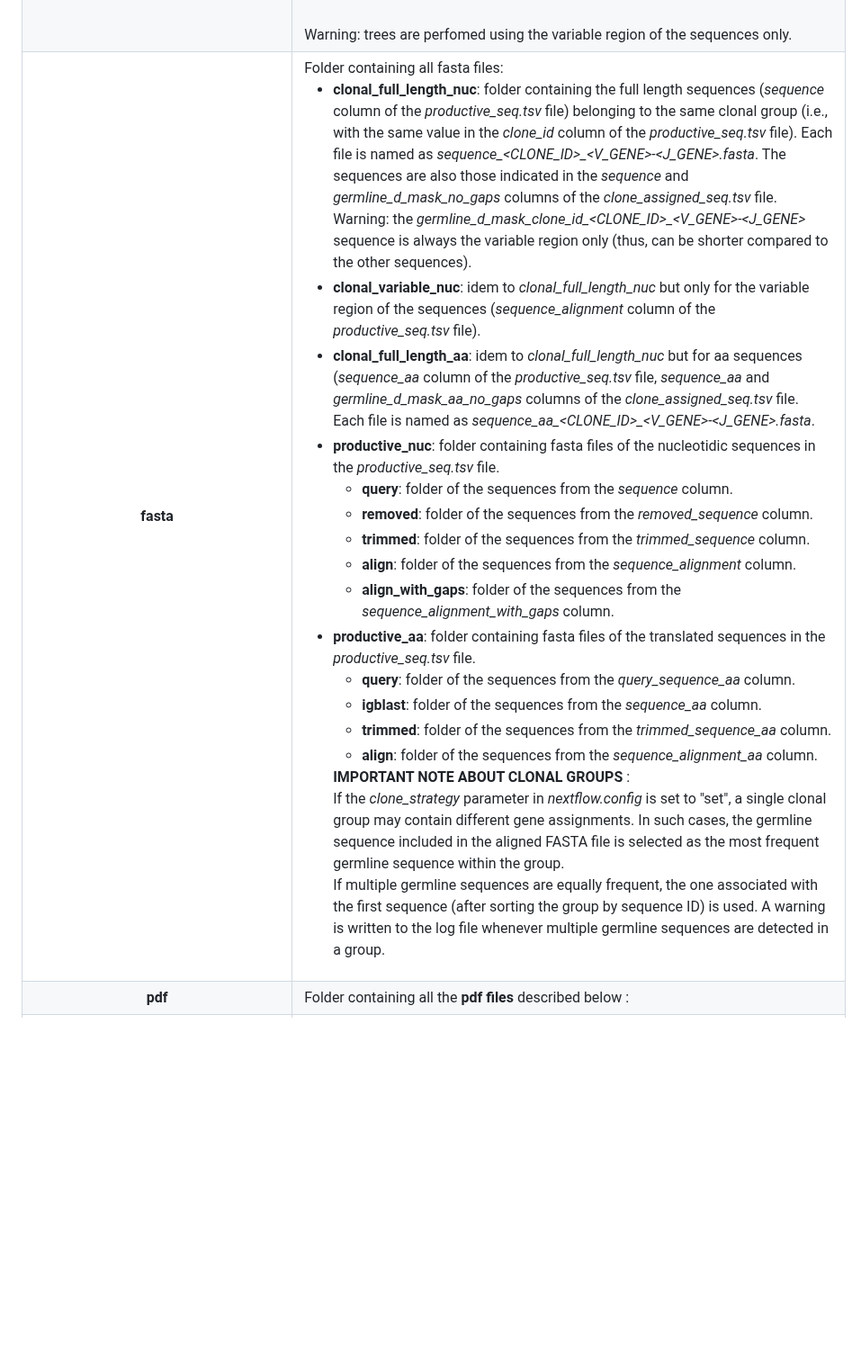
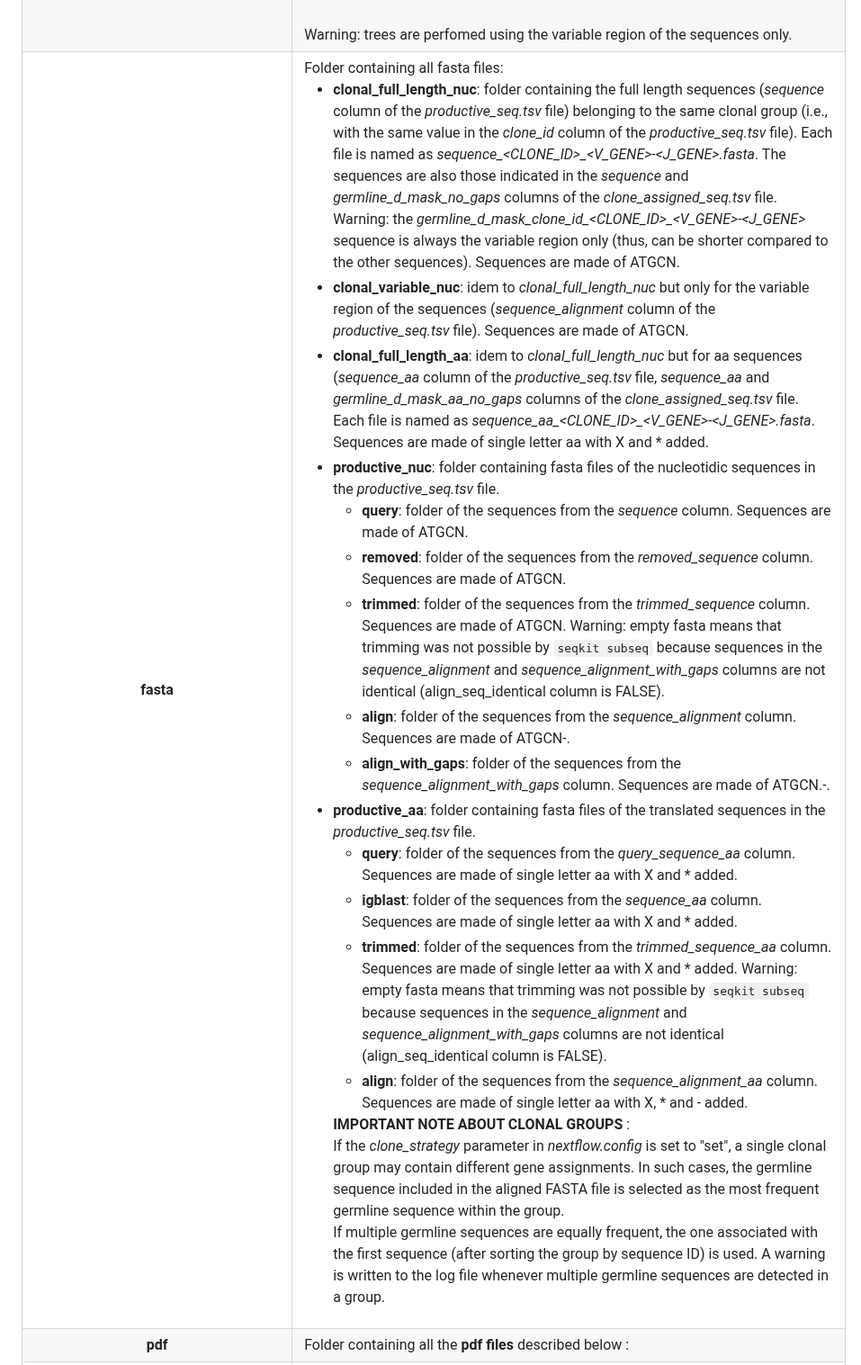
Before and after one commit to gael-millot/repertoire_profiler, a Markdown page: README.md, the part around one of its changes. Shown at 90% size. Drawn GitHub-style; blank space fills up the shorter version.

```diff
--- a/README.md
+++ b/README.md
@@ -318,20 +318,21 @@ If the text is cut in the table, reload the page or change the width of the wind
         </th>
         <td style="white-space:normal; text-align:left; word-break:break-all; overflow-wrap:anywhere;">
             Folder containing all fasta files:
-            <ul style="padding-left:1.2em; margin:0;"><li><b>clonal_full_length_nuc</b>: folder containing the full length sequences (<i>sequence</i> column of the  <i>productive_seq.tsv</i> file) belonging to the same clonal group (i.e.,  with the same value in the <i>clone_id</i> column of the  <i>productive_seq.tsv</i> file). Each file is named as <i>sequence_&lt;CLONE_ID&gt;_&lt;V_GENE&gt;-&lt;J_GENE&gt;.fasta</i>. The sequences are also those indicated in the <i>sequence</i> and <i>germline_d_mask_no_gaps</i> columns of the <i>clone_assigned_seq.tsv</i> file. Warning: the <i>germline_d_mask_clone_id_&lt;CLONE_ID&gt;_&lt;V_GENE&gt;-&lt;J_GENE&gt;</i> sequence is always the variable region only (thus, can be shorter compared to the other sequences).
-            </li><li><b>clonal_variable_nuc</b>: idem to <i>clonal_full_length_nuc</i> but only for the variable region of the sequences (<i>sequence_alignment</i> column of the <i>productive_seq.tsv</i> file).
-            </li><li><b>clonal_full_length_aa</b>: idem to <i>clonal_full_length_nuc</i> but for aa sequences (<i>sequence_aa</i> column of the  <i>productive_seq.tsv</i> file, <i>sequence_aa</i> and <i>germline_d_mask_aa_no_gaps</i> columns of the <i>clone_assigned_seq.tsv</i> file. Each file is named as <i>sequence_aa_&lt;CLONE_ID&gt;_&lt;V_GENE&gt;-&lt;J_GENE&gt;.fasta</i>.
+            <ul style="padding-left:1.2em; margin:0;"><li><b>clonal_full_length_nuc</b>: folder containing the full length sequences (<i>sequence</i> column of the  <i>productive_seq.tsv</i> file) belonging to the same clonal group (i.e.,  with the same value in the <i>clone_id</i> column of the  <i>productive_seq.tsv</i> file). Each file is named as <i>sequence_&lt;CLONE_ID&gt;_&lt;V_GENE&gt;-&lt;J_GENE&gt;.fasta</i>. The sequences are also those indicated in the <i>sequence</i> and <i>germline_d_mask_no_gaps</i> columns of the <i>clone_assigned_seq.tsv</i> file. Warning: the <i>germline_d_mask_clone_id_&lt;CLONE_ID&gt;_&lt;V_GENE&gt;-&lt;J_GENE&gt;</i> sequence is always the variable region only (thus, can be shorter compared to the other sequences). Sequences are made of ATGCN.
+            </li><li><b>clonal_variable_nuc</b>: idem to <i>clonal_full_length_nuc</i> but only for the variable region of the sequences (<i>sequence_alignment</i> column of the <i>productive_seq.tsv</i> file). Sequences are made of ATGCN.
+            </li><li><b>clonal_full_length_aa</b>: idem to <i>clonal_full_length_nuc</i> but for aa sequences (<i>sequence_aa</i> column of the  <i>productive_seq.tsv</i> file, <i>sequence_aa</i> and <i>germline_d_mask_aa_no_gaps</i> columns of the <i>clone_assigned_seq.tsv</i> file. Each file is named as <i>sequence_aa_&lt;CLONE_ID&gt;_&lt;V_GENE&gt;-&lt;J_GENE&gt;.fasta</i>. Sequences are made of single letter aa with X and * added.
             </li><li><b>productive_nuc</b>: folder containing fasta files of the nucleotidic sequences in the <i>productive_seq.tsv</i> file.
-            <ul style="padding-left:1.2em; margin:0;"><li><b>query</b>: folder of the sequences from the <i>sequence</i> column.
-            </li><li><b>removed</b>: folder of the sequences from the <i>removed_sequence</i> column.
-            </li><li><b>trimmed</b>: folder of the sequences from the <i>trimmed_sequence</i> column.
-            </li><li><b>align</b>: folder of the sequences from the <i>sequence_alignment</i> column.
-            </li><li><b>align_with_gaps</b>: folder of the sequences from the <i>sequence_alignment_with_gaps</i> column.
+            <ul style="padding-left:1.2em; margin:0;"><li><b>query</b>: folder of the sequences from the <i>sequence</i> column. Sequences are made of ATGCN.
+            </li><li><b>removed</b>: folder of the sequences from the <i>removed_sequence</i> column. Sequences are made of ATGCN.
+            </li><li><b>trimmed</b>: folder of the sequences from the <i>trimmed_sequence</i> column. Sequences are made of ATGCN. Warning: empty fasta means that trimming was not possible by <code>seqkit subseq</code> because sequences in the <i>sequence_alignment</i> and <i>sequence_alignment_with_gaps</i> columns are not identical (align_seq_identical column is FALSE).
+            </li><li><b>align</b>: folder of the sequences from the <i>sequence_alignment</i> column. Sequences are made of ATGCN-.
+            </li><li><b>align_with_gaps</b>: folder of the sequences from the <i>sequence_alignment_with_gaps</i> column. Sequences are made of ATGCN.-.
             </li></ul></li><li><b>productive_aa</b>: folder containing fasta files of the translated sequences in the <i>productive_seq.tsv</i> file.
-            <ul style="padding-left:1.2em; margin:0;"><li><b>query</b>: folder of the sequences from the <i>query_sequence_aa</i> column.
-            </li><li><b>igblast</b>: folder of the sequences from the <i>sequence_aa</i> column.
-            </li><li><b>trimmed</b>: folder of the sequences from the <i>trimmed_sequence_aa</i> column.
-            </li><li><b>align</b>: folder of the sequences from the <i>sequence_alignment_aa</i> column.</li></ul>  <b>IMPORTANT NOTE ABOUT CLONAL GROUPS</b> :<br>If the <i>clone_strategy</i> parameter in <i>nextflow.config</i> is set to "set", a single clonal group may contain different gene assignments. In such cases, the germline sequence included in the aligned FASTA file is selected as the most frequent germline sequence within the group.<br>If multiple germline sequences are equally frequent, the one associated with the first sequence (after sorting the group by sequence ID) is used. A warning is written to the log file whenever multiple germline sequences are detected in a group.
+            <ul style="padding-left:1.2em; margin:0;"><li><b>query</b>: folder of the sequences from the <i>query_sequence_aa</i> column. Sequences are made of single letter aa with X and * added.
+            </li><li><b>igblast</b>: folder of the sequences from the <i>sequence_aa</i> column. Sequences are made of single letter aa with X and * added.
+            </li><li><b>trimmed</b>: folder of the sequences from the <i>trimmed_sequence_aa</i> column. Sequences are made of single letter aa with X and * added. Warning: empty fasta means that trimming was not possible by <code>seqkit subseq</code> because sequences in the <i>sequence_alignment</i> and <i>sequence_alignment_with_gaps</i> columns are not identical (align_seq_identical column is FALSE).
+            </li><li><b>align</b>: folder of the sequences from the <i>sequence_alignment_aa</i> column. Sequences are made of single letter aa with X, * and - added.</li></ul>
+            <b>IMPORTANT NOTE ABOUT CLONAL GROUPS</b> :<br>If the <i>clone_strategy</i> parameter in <i>nextflow.config</i> is set to "set", a single clonal group may contain different gene assignments. In such cases, the germline sequence included in the aligned FASTA file is selected as the most frequent germline sequence within the group.<br>If multiple germline sequences are equally frequent, the one associated with the first sequence (after sorting the group by sequence ID) is used. A warning is written to the log file whenever multiple germline sequences are detected in a group.
         </td>
     </tr>
     <tr>
```
Also changed, not shown: other parts of README.md (+37 -37 lines).
